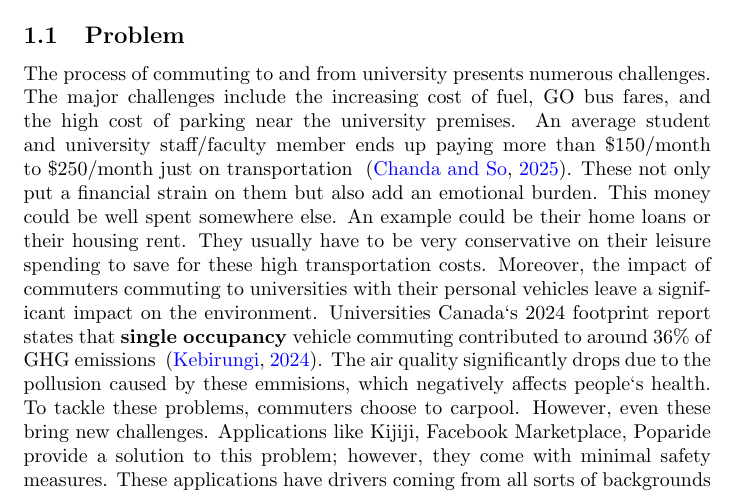
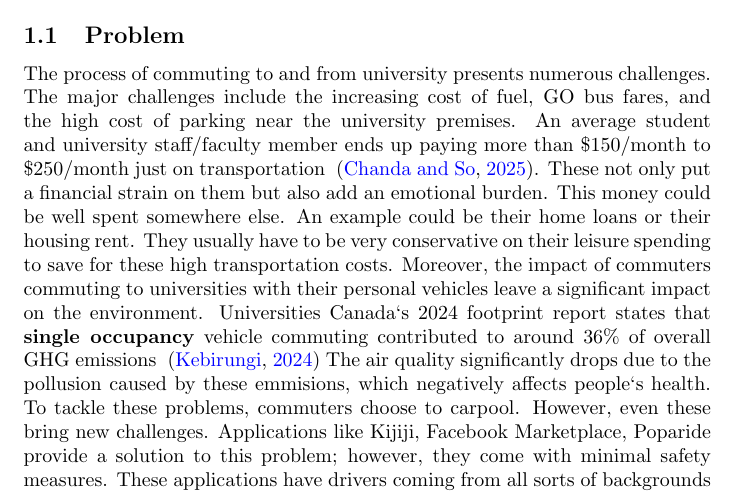
Before and after one commit to hitchly/hitchly, a LaTeX document (docs/ProblemStatementAndGoals/ProblemStatement.tex): part of page 1 of 4, cut so that both start at the same text. Compiled offline with pdfLaTeX.

```diff
--- a/docs/ProblemStatementAndGoals/ProblemStatement.tex
+++ b/docs/ProblemStatementAndGoals/ProblemStatement.tex
@@ -48,7 +48,7 @@
 personal vehicles leave a significant impact on
 the environment. Universities Canada`s 2024
 footprint report states that \textbf{single occupancy} vehicle commuting contributed to around
-36\% of GHG emissions ~\citep{Kebirungi2024}.
+36\% of overall GHG emissions ~\citep{Kebirungi2024}
 The air quality significantly drops due to the pollusion caused by these emmisions, which negatively affects people`s health.
 To tackle these problems, commuters choose
 to carpool. However, even these bring new
```
Also changed, not shown: refs/References.bib (+1 -1 lines).
